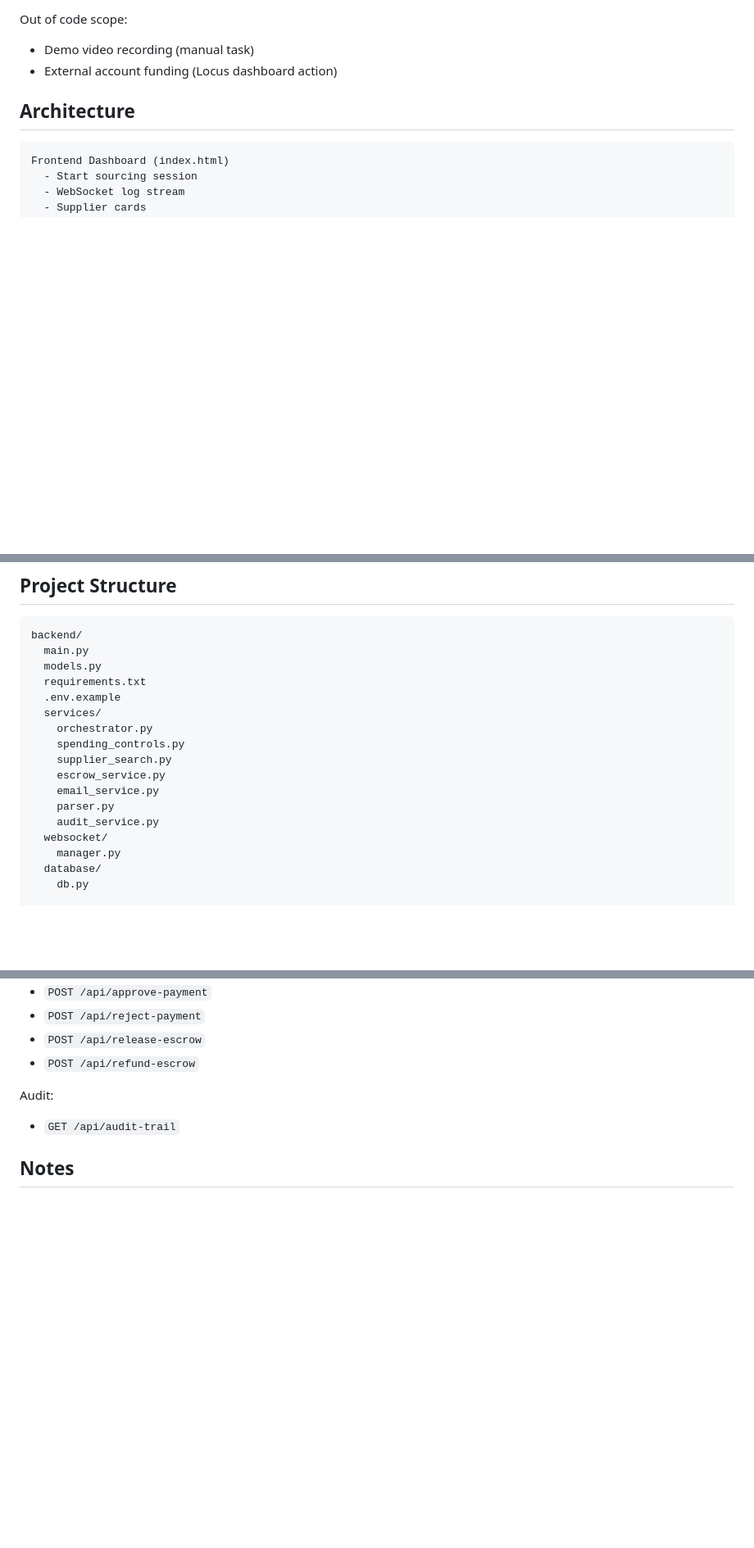
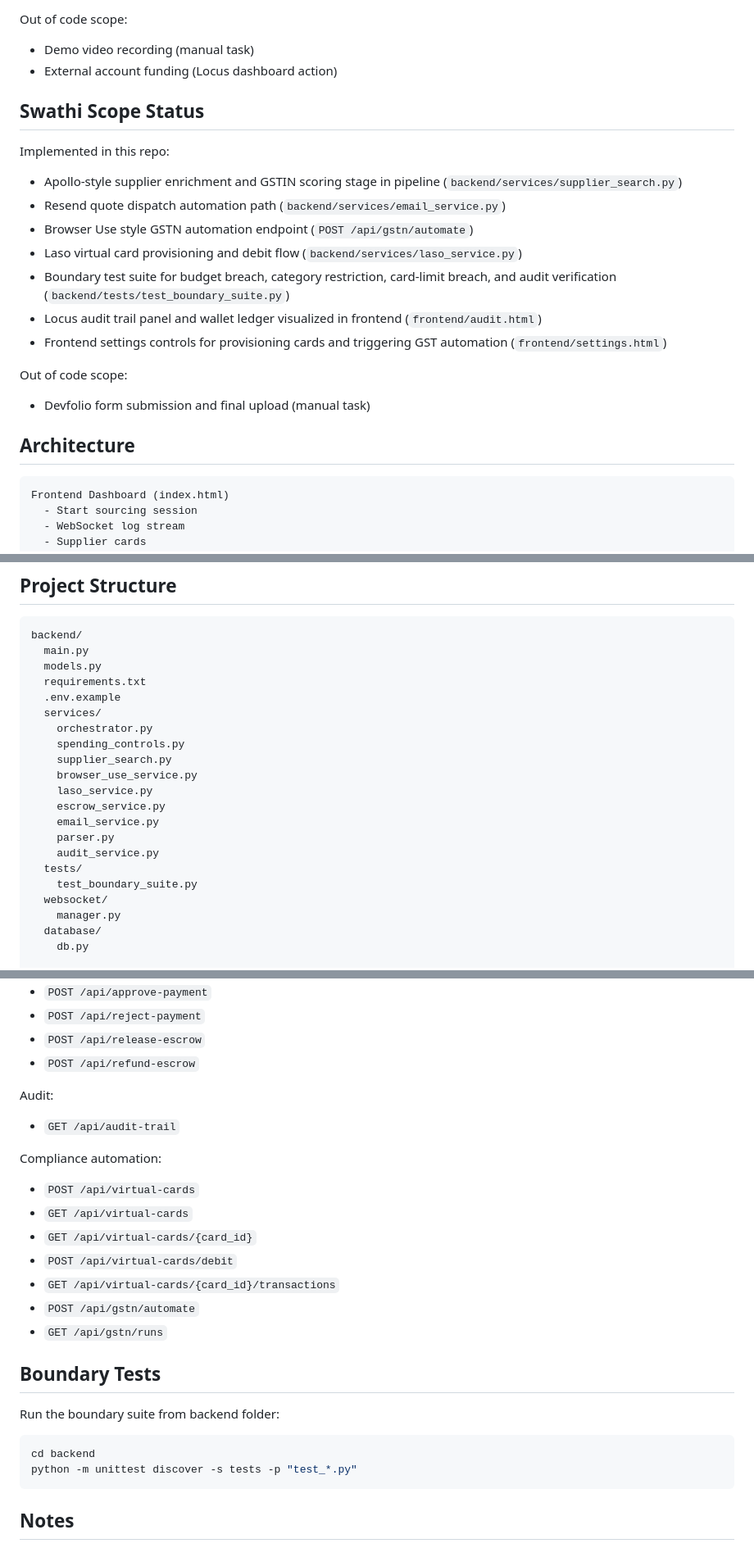
Before and after one commit to t0k1t00/flowpay-agent, a Markdown page: README.md, 3 parts joined by grey strips. Shown at 82% size. GitHub-like rendering; blank space fills up the shorter version.

Commit message:
docs: document Swathi integrations and boundary tests

````diff
--- a/README.md
+++ b/README.md
@@ -29,6 +29,22 @@ Out of code scope:
 
 - Demo video recording (manual task)
 - External account funding (Locus dashboard action)
+
+## Swathi Scope Status
+
+Implemented in this repo:
+
+- Apollo-style supplier enrichment and GSTIN scoring stage in pipeline (`backend/services/supplier_search.py`)
+- Resend quote dispatch automation path (`backend/services/email_service.py`)
+- Browser Use style GSTN automation endpoint (`POST /api/gstn/automate`)
+- Laso virtual card provisioning and debit flow (`backend/services/laso_service.py`)
+- Boundary test suite for budget breach, category restriction, card-limit breach, and audit verification (`backend/tests/test_boundary_suite.py`)
+- Locus audit trail panel and wallet ledger visualized in frontend (`frontend/audit.html`)
+- Frontend settings controls for provisioning cards and triggering GST automation (`frontend/settings.html`)
+
+Out of code scope:
+
+- Devfolio form submission and final upload (manual task)
 
 ## Architecture
 
@@ -74,10 +90,14 @@ backend/
     orchestrator.py
     spending_controls.py
     supplier_search.py
+    browser_use_service.py
+    laso_service.py
     escrow_service.py
     email_service.py
     parser.py
     audit_service.py
+  tests/
+    test_boundary_suite.py
   websocket/
     manager.py
   database/
@@ -165,6 +185,25 @@ Audit:
 
 - `GET /api/audit-trail`
 
+Compliance automation:
+
+- `POST /api/virtual-cards`
+- `GET /api/virtual-cards`
+- `GET /api/virtual-cards/{card_id}`
+- `POST /api/virtual-cards/debit`
+- `GET /api/virtual-cards/{card_id}/transactions`
+- `POST /api/gstn/automate`
+- `GET /api/gstn/runs`
+
+## Boundary Tests
+
+Run the boundary suite from backend folder:
+
+```bash
+cd backend
+python -m unittest discover -s tests -p "test_*.py"
+```
+
 ## Notes
 
 - Current wallet, audit, and escrow stores are in-memory services for hackathon speed.
````
